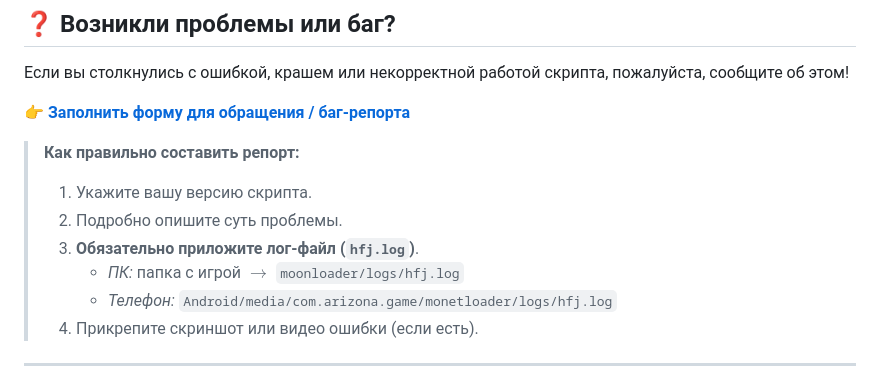
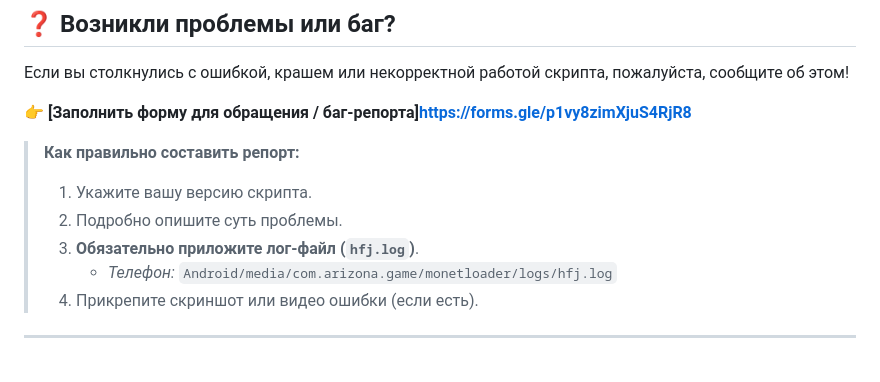
Before and after one commit to hshajqk710-glitch/Help-for-Job, a Markdown page: README.md, the part around the change. Drawn GitHub-style.

Commit message:
Fix bug report link formatting in README.md

```diff
--- a/README.md
+++ b/README.md
@@ -58,13 +58,12 @@
 
 Если вы столкнулись с ошибкой, крашем или некорректной работой скрипта, пожалуйста, сообщите об этом!
 
-👉 **[Заполнить форму для обращения / баг-репорта]([(https://forms.gle/p1vy8zimXjuS4RjR8)])**
+👉 **[Заполнить форму для обращения / баг-репорта]https://forms.gle/p1vy8zimXjuS4RjR8**
 
 > **Как правильно составить репорт:**
 > 1. Укажите вашу версию скрипта.
 > 2. Подробно опишите суть проблемы.
 > 3. **Обязательно приложите лог-файл (`hfj.log`)**.
->    * *ПК:* папка с игрой $\rightarrow$ `moonloader/logs/hfj.log`
 >    * *Телефон:* `Android/media/com.arizona.game/monetloader/logs/hfj.log`
 > 4. Прикрепите скриншот или видео ошибки (если есть).
 
```
